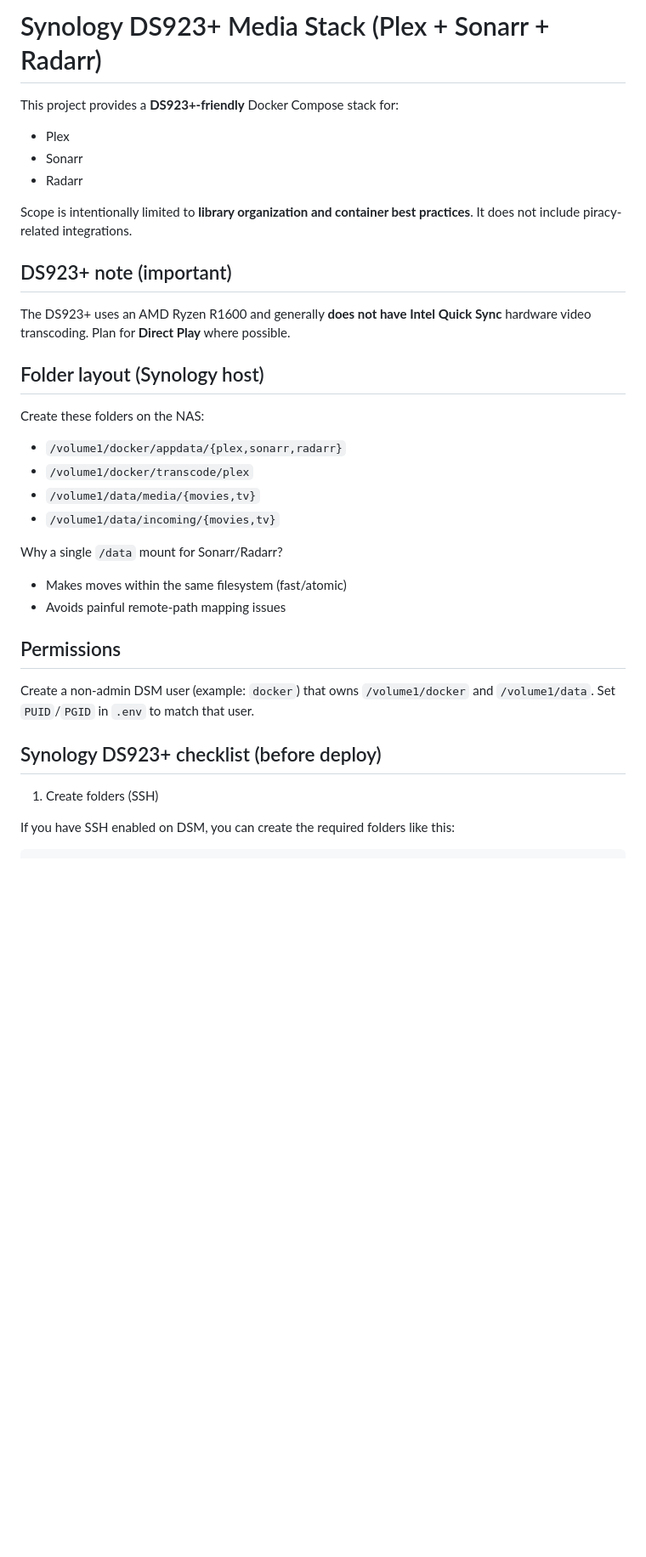
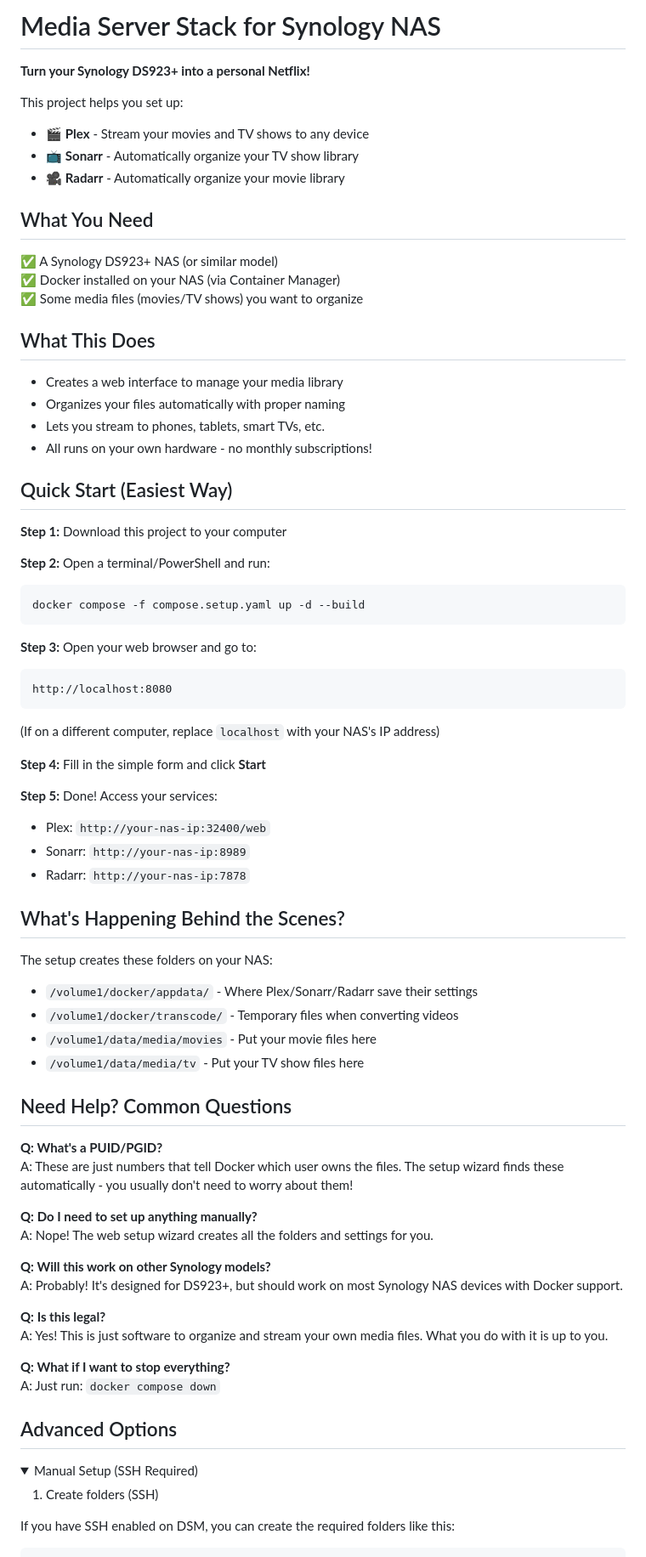
Before and after one commit to Kellz-Kreations/eden-viewer, a Markdown page: README.md, the part around the change. Shown at 85% size. Drawn GitHub-style; folded sections open; blank space fills up the shorter version.

Commit message:
Revise README for clarity and detail, enhancing setup instructions and project scope

````diff
--- a/README.md
+++ b/README.md
@@ -1,31 +1,76 @@
-# Synology DS923+ Media Stack (Plex + Sonarr + Radarr)
+# Media Server Stack for Synology NAS
 
-This project provides a **DS923+-friendly** Docker Compose stack for:
-- Plex
-- Sonarr
-- Radarr
+**Turn your Synology DS923+ into a personal Netflix!**
 
-Scope is intentionally limited to **library organization and container best practices**. It does not include piracy-related integrations.
+This project helps you set up:
+- 🎬 **Plex** - Stream your movies and TV shows to any device
+- 📺 **Sonarr** - Automatically organize your TV show library
+- 🎥 **Radarr** - Automatically organize your movie library
 
-## DS923+ note (important)
-The DS923+ uses an AMD Ryzen R1600 and generally **does not have Intel Quick Sync** hardware video transcoding. Plan for **Direct Play** where possible.
+## What You Need
 
-## Folder layout (Synology host)
-Create these folders on the NAS:
-- `/volume1/docker/appdata/{plex,sonarr,radarr}`
-- `/volume1/docker/transcode/plex`
-- `/volume1/data/media/{movies,tv}`
-- `/volume1/data/incoming/{movies,tv}`
+✅ A Synology DS923+ NAS (or similar model)
+✅ Docker installed on your NAS (via Container Manager)
+✅ Some media files (movies/TV shows) you want to organize
 
-Why a single `/data` mount for Sonarr/Radarr?
-- Makes moves within the same filesystem (fast/atomic)
-- Avoids painful remote-path mapping issues
+## What This Does
 
-## Permissions
-Create a non-admin DSM user (example: `docker`) that owns `/volume1/docker` and `/volume1/data`.
-Set `PUID`/`PGID` in `.env` to match that user.
+- Creates a web interface to manage your media library
+- Organizes your files automatically with proper naming
+- Lets you stream to phones, tablets, smart TVs, etc.
+- All runs on your own hardware - no monthly subscriptions!
 
-## Synology DS923+ checklist (before deploy)
+## Quick Start (Easiest Way)
+
+**Step 1:** Download this project to your computer
+
+**Step 2:** Open a terminal/PowerShell and run:
+```bash
+docker compose -f compose.setup.yaml up -d --build
+```
+
+**Step 3:** Open your web browser and go to:
+```
+http://localhost:8080
+```
+(If on a different computer, replace `localhost` with your NAS's IP address)
+
+**Step 4:** Fill in the simple form and click **Start**
+
+**Step 5:** Done! Access your services:
+- Plex: `http://your-nas-ip:32400/web`
+- Sonarr: `http://your-nas-ip:8989`
+- Radarr: `http://your-nas-ip:7878`
+
+## What's Happening Behind the Scenes?
+
+The setup creates these folders on your NAS:
+- `/volume1/docker/appdata/` - Where Plex/Sonarr/Radarr save their settings
+- `/volume1/docker/transcode/` - Temporary files when converting videos
+- `/volume1/data/media/movies` - Put your movie files here
+- `/volume1/data/media/tv` - Put your TV show files here
+
+## Need Help? Common Questions
+
+**Q: What's a PUID/PGID?**
+A: These are just numbers that tell Docker which user owns the files. The setup wizard finds these automatically - you usually don't need to worry about them!
+
+**Q: Do I need to set up anything manually?**
+A: Nope! The web setup wizard creates all the folders and settings for you.
+
+**Q: Will this work on other Synology models?**
+A: Probably! It's designed for DS923+, but should work on most Synology NAS devices with Docker support.
+
+**Q: Is this legal?**
+A: Yes! This is just software to organize and stream your own media files. What you do with it is up to you.
+
+**Q: What if I want to stop everything?**
+A: Just run: `docker compose down`
+
+## Advanced Options
+
+<details>
+<summary>Manual Setup (SSH Required)</summary>
 
 1) Create folders (SSH)
 
````
